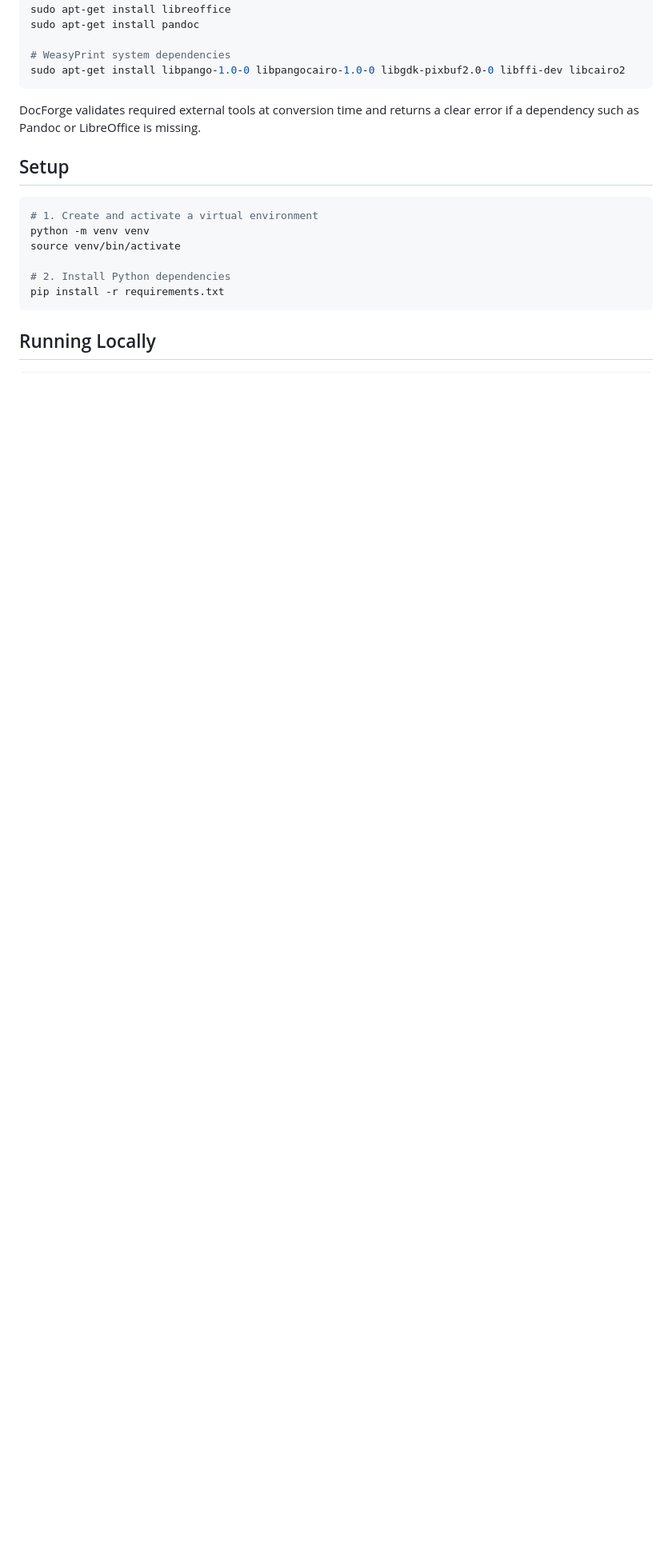
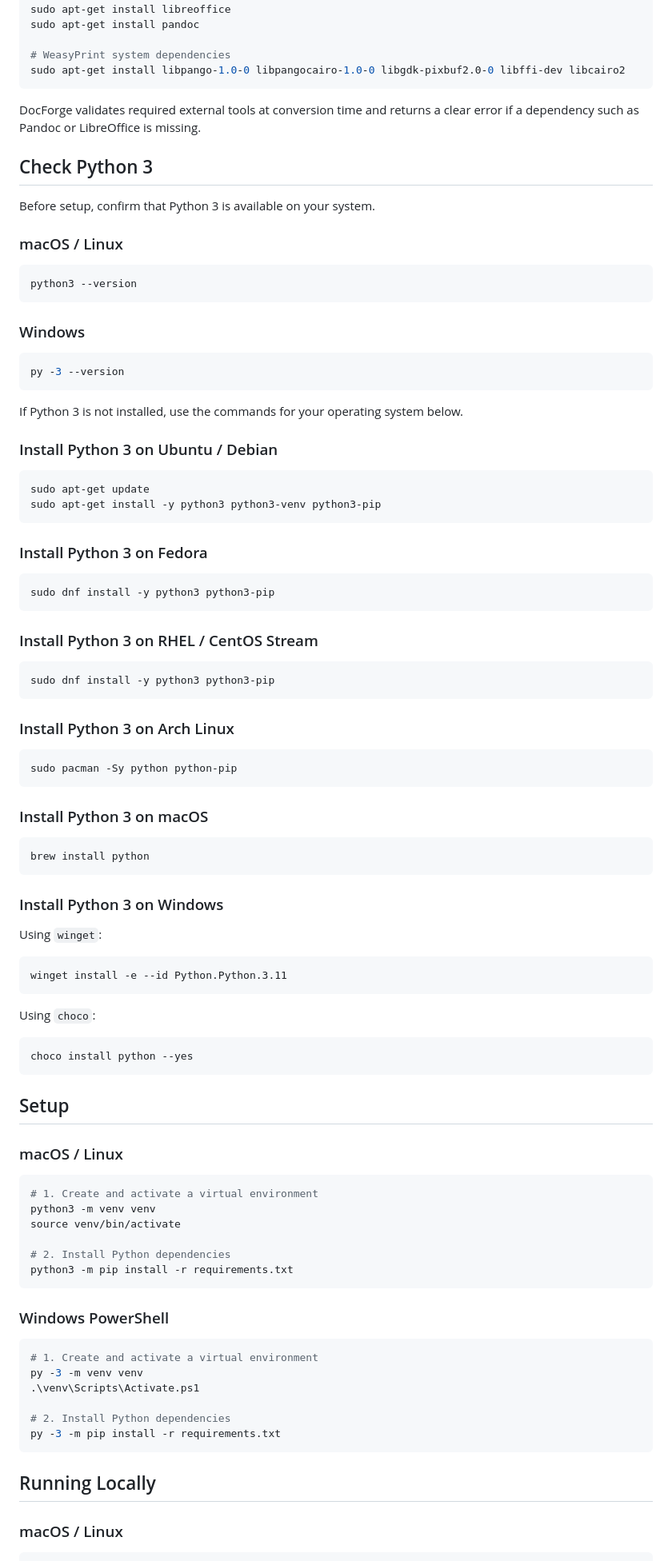
Before and after one commit to Victor-Muthomi/converter, a Markdown page: README.md, the part around one of its changes. Shown at 80% size. GitHub-like rendering; blank space fills up the shorter version.

Commit message:
feat: Enhance README with detailed project description, installation instructions, and setup guidelines for Python 3

````diff
--- a/README.md
+++ b/README.md
@@ -40,17 +74,95 @@ sudo apt-get install libpango-1.0-0 libpangocairo-1.0-0 libgdk-pixbuf2.0-0 libff
 DocForge validates required external tools at conversion time and returns a
 clear error if a dependency such as Pandoc or LibreOffice is missing.
 
+## Check Python 3
+
+Before setup, confirm that Python 3 is available on your system.
+
+### macOS / Linux
+
+```bash
+python3 --version
+```
+
+### Windows
+
+```powershell
+py -3 --version
+```
+
+If Python 3 is not installed, use the commands for your operating system below.
+
+### Install Python 3 on Ubuntu / Debian
+
+```bash
+sudo apt-get update
+sudo apt-get install -y python3 python3-venv python3-pip
+```
+
+### Install Python 3 on Fedora
+
+```bash
+sudo dnf install -y python3 python3-pip
+```
+
+### Install Python 3 on RHEL / CentOS Stream
+
+```bash
+sudo dnf install -y python3 python3-pip
+```
+
+### Install Python 3 on Arch Linux
+
+```bash
+sudo pacman -Sy python python-pip
+```
+
+### Install Python 3 on macOS
+
+```bash
+brew install python
+```
+
+### Install Python 3 on Windows
+
+Using `winget`:
+
+```powershell
+winget install -e --id Python.Python.3.11
+```
+
+Using `choco`:
+
+```powershell
+choco install python --yes
+```
+
 ## Setup
+
+### macOS / Linux
 
 ```bash
 # 1. Create and activate a virtual environment
-python -m venv venv
+python3 -m venv venv
 source venv/bin/activate
 
 # 2. Install Python dependencies
-pip install -r requirements.txt
+python3 -m pip install -r requirements.txt
+```
+
+### Windows PowerShell
+
+```powershell
+# 1. Create and activate a virtual environment
+py -3 -m venv venv
+.\venv\Scripts\Activate.ps1
+
+# 2. Install Python dependencies
+py -3 -m pip install -r requirements.txt
 ```
 
 ## Running Locally
 
+### macOS / Linux
+
 ```bash
````
Also changed, not shown: other parts of README.md (+42 -2 lines).
